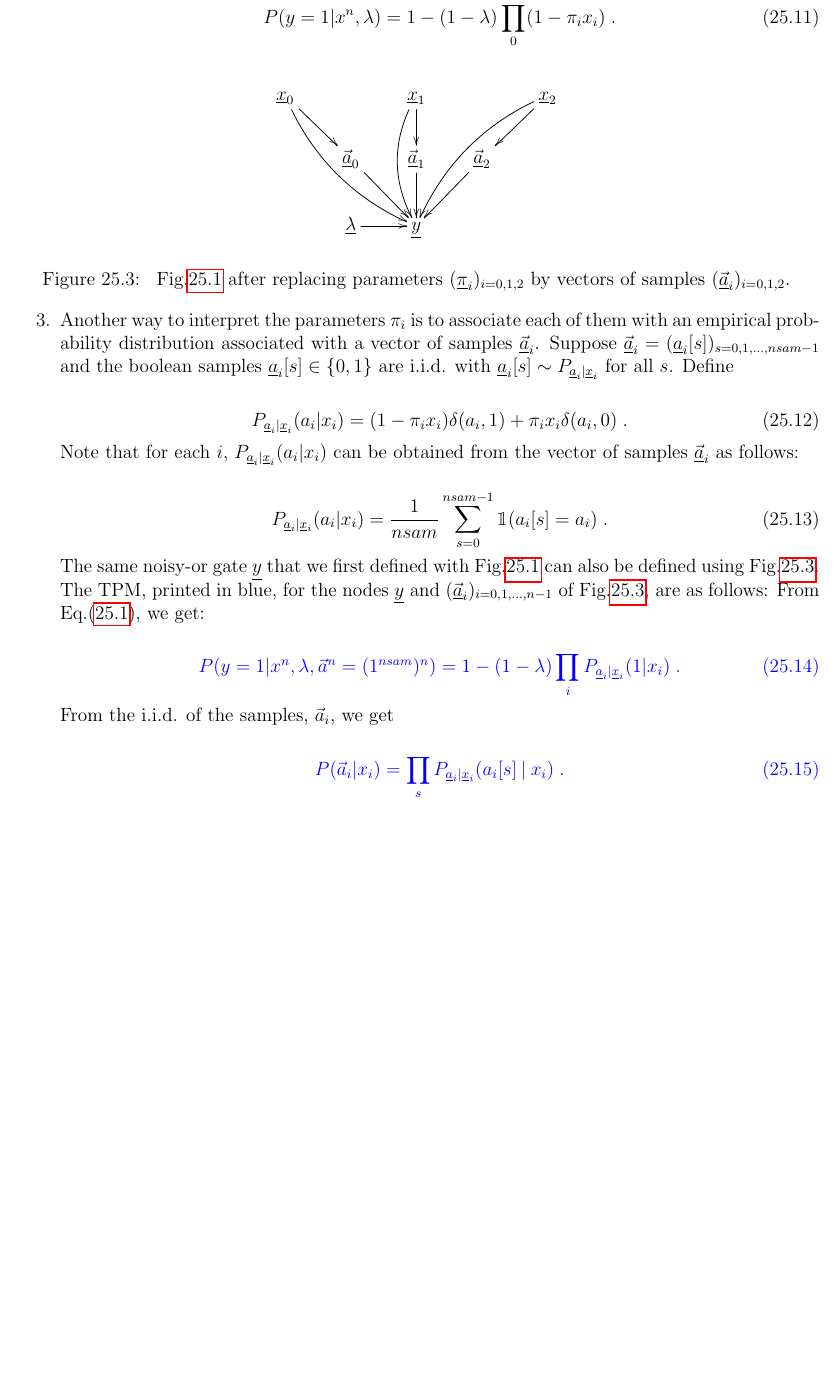
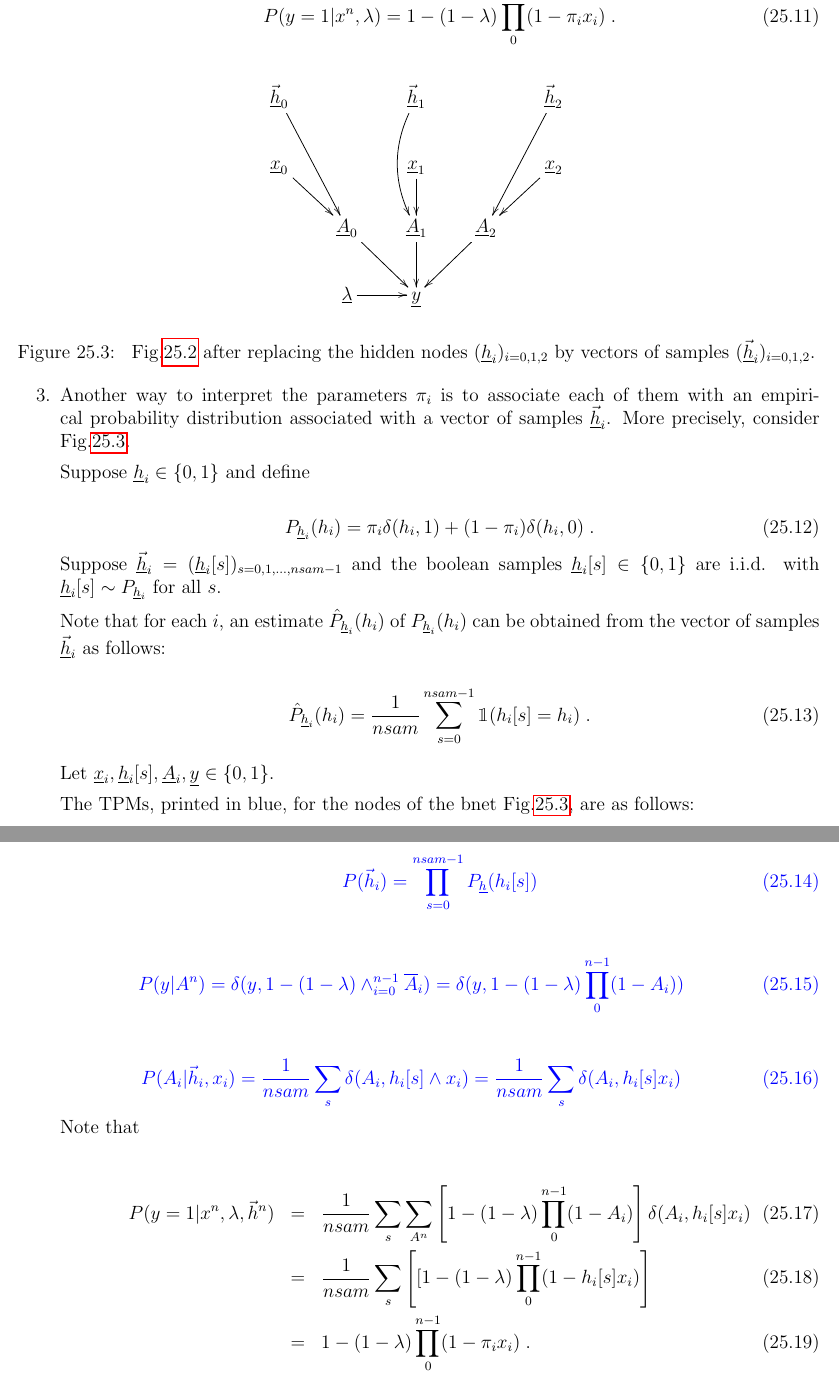
Before and after one commit to rrtucci/Bayesuvius, a LaTeX thesis (main.tex, which reads noisy-or/noisy-or.tex): part of page 98 of 148 before the commit and two parts of pages 98 and 99 of 149 after it, the two joined at a grey line, cut so that both start at the same text, the shorter picture padded with empty space. Compiled offline with pdfLaTeX.

Commit message:
fixed noisy-or chapter

```diff
--- a/noisy-or/noisy-or.tex
+++ b/noisy-or/noisy-or.tex
@@ -180,23 +189,27 @@ P(y=1|x^n, \lam)=
 
 \begin{figure}[h!]
 $$\xymatrix{
-\rvx_0\ar[dr]\ar@/_1pc/[ddrr]
-&&\rvx_1\ar[d]\ar@/_1pc/[dd]
-&&\rvx_2\ar@/_1pc/[ddll]\ar[dl]
+\ul{\vech}_0\ar[ddr]
+&&\ul{\vech}_1\ar@/_1pc/[dd]
+&&\ul{\vech}_2\ar[ddl]
 \\
-&\vec{\rva}_0\ar[dr]
-&\vec{\rva}_1\ar[d]
-&\vec{\rva}_2\ar[dl]
+\rvx_0\ar[rd]
+&&\rvx_1\ar[d]
+&&\rvx_2\ar[ld]
+\\
+&\rvA_0\ar[dr]
+&\rvA_1\ar[d]
+&\rvA_2\ar[dl]
 \\
 &\ul{\lam}\ar[r]
 &\rvy
 }$$
-\caption{ Fig.\ref{fig-noisy-or-simple}
-after replacing parameters
-$(\ul{\pi}_i)_{i=0,1,2}$
+\caption{ Fig.\ref{fig-noisy-or-hid}
+after replacing the hidden nodes
+$(\rvh_i)_{i=0,1,2}$
 by
 vectors
-of samples $(\vec{\rva}_i)_{i=0,1,2}$.}
+of samples $(\vec{\rvh}_i)_{i=0,1,2}$.}
 \label{fig-noisy-or-sams}
 \end{figure}
 
@@ -208,67 +221,94 @@ them with an
 empirical probability
 distribution associated
 with a vector of samples
-$\vec{\rva}_i$.
-Suppose
-$\vec{\rva}_i=(\rva_i[s])_
+$\vec{\rvh}_i$.
+More precisely,
+consider Fig.\ref{fig-noisy-or-sams}.
+
+Suppose  $\rvh_i\in \bool$ and
+define
+
+\beq
+P_{\rvh_i}(h_i)=
+\pi_i\delta(h_i, 1)
++
+(1-\pi_i)\delta(h_i, 0)
+\;.
+\eeq
+Suppose $\vec{\rvh}_i=(\rvh_i[s])_
 {s=0, 1, \ldots, nsam-1}$
 and  the
-boolean samples $\rva_i[s]\in \bool$
+boolean samples $\rvh_i[s]\in \bool$
  are i.i.d. with
-$\rva_i[s]\sim P_{\rva_i|\rvx_i}$
+$\rvh_i[s]\sim P_{\rvh_i}$
 for all $s$.
-Define
 
-\beq
-P_{\rva_i|\rvx_i}(a_i|x_i)=
-(1-\pi_i x_i)\delta(a_i, 1)
-+
-\pi_i x_i \delta(a_i, 0)
-\;.
-\eeq
 Note that for each $i$,
-$P_{\rva_i|\rvx_i}(a_i|x_i)$
+an estimate
+$\hat{P}_{\rvh_i}(h_i)$
+of
+$P_{\rvh_i}(h_i)$
 can be
 obtained
 from the vector of samples
-$\vec{\rva}_i$
+$\vec{\rvh}_i$
 as follows:
 
 
 \beq
-P_{\rva_i|\rvx_i}(a_i|x_i)=
+\hat{P}_{\rvh_i}(h_i)=
 \frac{1}{nsam}
-\sum_{s=0}^{nsam-1} \indi(a_i[s]=a_i)
-\;.
-\eeq
-The same noisy-or gate $\rvy$
-that we first defined with
-Fig.\ref{fig-noisy-or-simple}
-can also be defined using
-Fig.\ref{fig-noisy-or-sams}.
-The TPM, printed in blue,
-for
-the nodes $\rvy$
-and $(\vec{\rva}_i)_{i=0,1,\ldots, n-1}$
-of Fig.\ref{fig-noisy-or-sams}, are  as follows:
-From Eq.(\ref{eq-noisy-or-tmp-1}),
-we get:
-
-\beq\color{blue}
-P(y=1|x^n, \lam, \veca^n=(1^{nsam})^n)=
-1-(1-\lam)\prod_i P_{\rva_i|\rvx_i}(1|x_i)
-\;.
-\eeq
-From the i.i.d. of
-the samples, $\veca_i$, we get
-
-\beq\color{blue}
-P(\veca_i|x_i)=
-\prod_s P_{\rva_i|\rvx_i}(a_i[s]\cond x_i)
+\sum_{s=0}^{nsam-1} \indi(h_i[s]=h_i)
 \;.
 \eeq
 
 
+Let $\rvx_i, \rvh_i[s], \rvA_i, \rvy\in \bool$.
+
+The TPMs, printed  in blue, for the
+nodes of the bnet
+Fig.\ref{fig-noisy-or-sams},
+are as follows:
+
+\beq\color{blue}
+P(\vech_i)=\prod_{s=0}^{nsam-1}
+P_\rvh(h_i[s])
+\eeq
+
+\beq\color{blue}
+P(y|A^n)= \delta(y, 1-(1-\lam) \A_{i=0}^{n-1}
+\ol{A}_i)=
+\delta(y, 1 - (1-\lam) \prod_{0}^{n-1}(1-A_i))
+\eeq
+
+\beq\color{blue}
+P(A_i|\vech_i, x_i)=
+\frac{1}{nsam}\sum_s
+ \delta(A_i, h_i[s]\A x_i)
+= \frac{1}{nsam}\sum_s
+\delta(A_i, h_i[s] x_i)
+\eeq
+Note that
+
+\beqa
+P(y=1|x^n, \lam, \vech^n)&=&
+\frac{1}{nsam}\sum_s \sum_{A^n}
+\left[
+ 1 - (1-\lam) \prod_{0}^{n-1}
+(1-A_i)\right]
+\delta(A_i, h_i[s] x_i)
+\\
+&=&
+\frac{1}{nsam}\sum_s
+\left[
+[ 1 - (1-\lam) \prod_{0}^{n-1
+}(1-h_i[s] x_i)
+\right]
+\\
+&=&
+1 - (1-\lam) \prod_{0}^{n-1}(1-\pi_i x_i)
+\;.
+\eeqa
 
 
 \end{enumerate}
```
Also changed, not shown: main.pdf, noisy-or/noisy-or.tex (31 more changed lines).
